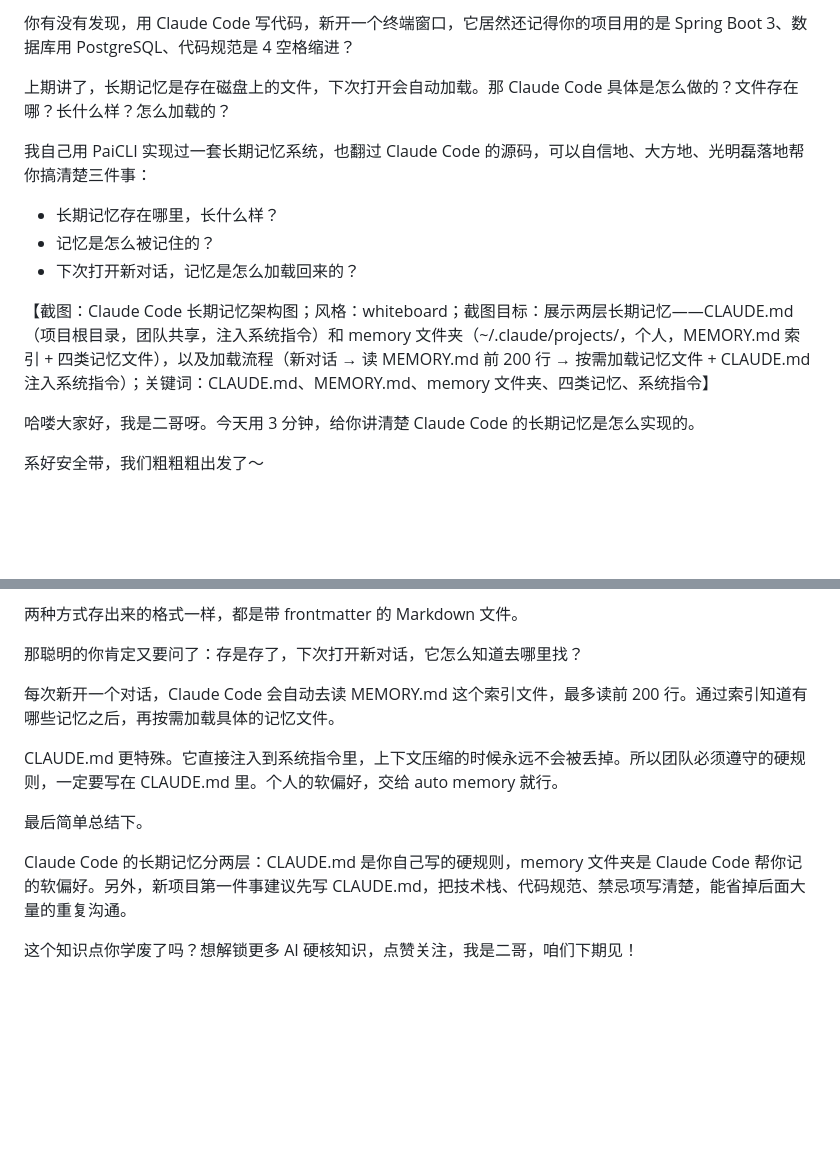
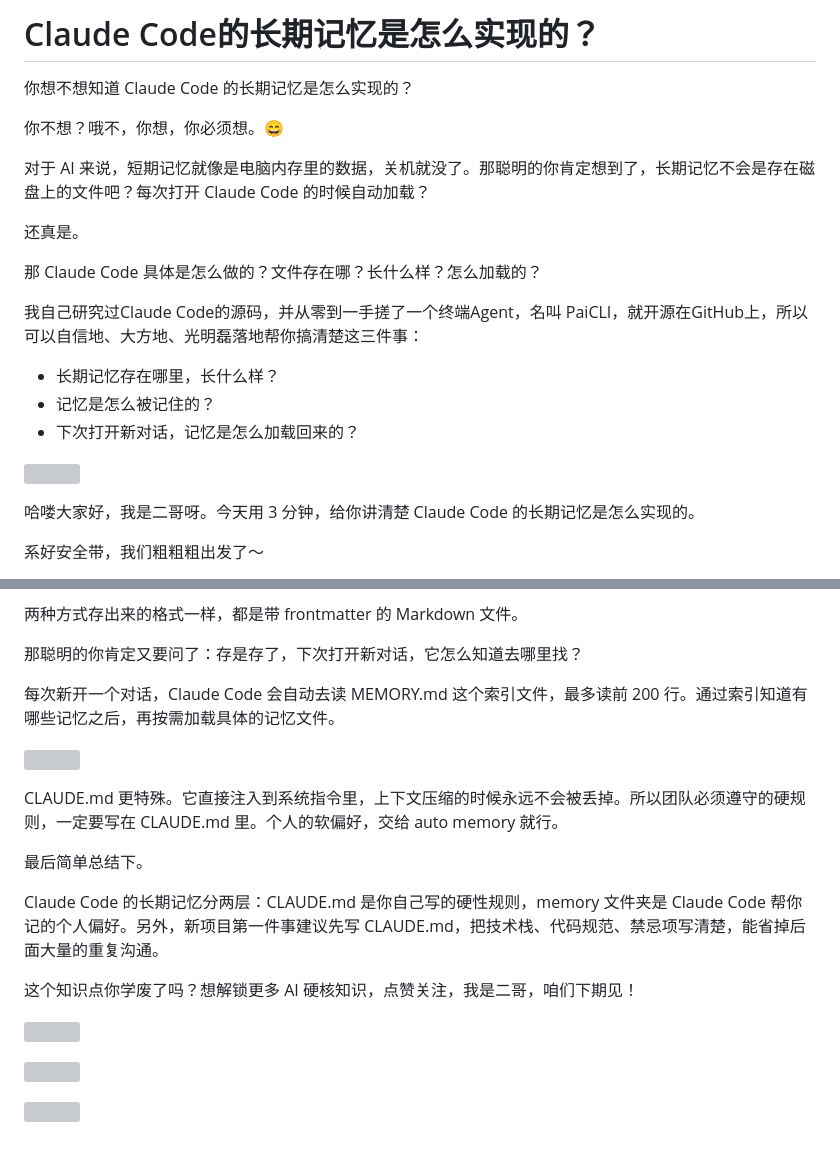
Before and after one commit to itwanger/ai-better, a Markdown page: video/claude-code-long-term-memory.md, 2 parts joined by grey strips. Drawn GitHub-style; blank space fills up the shorter version; grey boxes are pictures that could not be loaded.

```diff
--- a/video/claude-code-long-term-memory.md
+++ b/video/claude-code-long-term-memory.md
@@ -1,14 +1,22 @@
-你有没有发现，用 Claude Code 写代码，新开一个终端窗口，它居然还记得你的项目用的是 Spring Boot 3、数据库用 PostgreSQL、代码规范是 4 空格缩进？
+# Claude Code的长期记忆是怎么实现的？
 
-上期讲了，长期记忆是存在磁盘上的文件，下次打开会自动加载。那 Claude Code 具体是怎么做的？文件存在哪？长什么样？怎么加载的？
+你想不想知道 Claude Code 的长期记忆是怎么实现的？
 
-我自己用 PaiCLI 实现过一套长期记忆系统，也翻过 Claude Code 的源码，可以自信地、大方地、光明磊落地帮你搞清楚三件事：
+你不想？哦不，你想，你必须想。😄
+
+对于 AI 来说，短期记忆就像是电脑内存里的数据，关机就没了。那聪明的你肯定想到了，长期记忆不会是存在磁盘上的文件吧？每次打开 Claude Code 的时候自动加载？
+
+还真是。
+
+那 Claude Code 具体是怎么做的？文件存在哪？长什么样？怎么加载的？
+
+我自己研究过Claude Code的源码，并从零到一手搓了一个终端Agent，名叫 PaiCLI，就开源在GitHub上，所以可以自信地、大方地、光明磊落地帮你搞清楚这三件事：
 
 - 长期记忆存在哪里，长什么样？
 - 记忆是怎么被记住的？
 - 下次打开新对话，记忆是怎么加载回来的？
 
-【截图：Claude Code 长期记忆架构图；风格：whiteboard；截图目标：展示两层长期记忆——CLAUDE.md（项目根目录，团队共享，注入系统指令）和 memory 文件夹（~/.claude/projects/，个人，MEMORY.md 索引 + 四类记忆文件），以及加载流程（新对话 → 读 MEMORY.md 前 200 行 → 按需加载记忆文件 + CLAUDE.md 注入系统指令）；关键词：CLAUDE.md、MEMORY.md、memory 文件夹、四类记忆、系统指令】
+![](https://cdn.paicoding.com/stutymore/claude-code-long-term-memory-20260727150020.png)
 
 哈喽大家好，我是二哥呀。今天用 3 分钟，给你讲清楚 Claude Code 的长期记忆是怎么实现的。
 
@@ -44,6 +60,6 @@ CLAUDE.md 更特殊。它直接注入到系统指令里，上下文压缩的时
 
 最后简单总结下。
 
-Claude Code 的长期记忆分两层：CLAUDE.md 是你自己写的硬规则，memory 文件夹是 Claude Code 帮你记的软偏好。另外，新项目第一件事建议先写 CLAUDE.md，把技术栈、代码规范、禁忌项写清楚，能省掉后面大量的重复沟通。
+Claude Code 的长期记忆分两层：CLAUDE.md 是你自己写的硬性规则，memory 文件夹是 Claude Code 帮你记的个人偏好。另外，新项目第一件事建议先写 CLAUDE.md，把技术栈、代码规范、禁忌项写清楚，能省掉后面大量的重复沟通。
 
 这个知识点你学废了吗？想解锁更多 AI 硬核知识，点赞关注，我是二哥，咱们下期见！
```
Also changed, not shown: other parts of video/claude-code-long-term-memory.md (+15 -1 lines), video/how-to-write-claudemd.md (added, +63 -0 lines).
